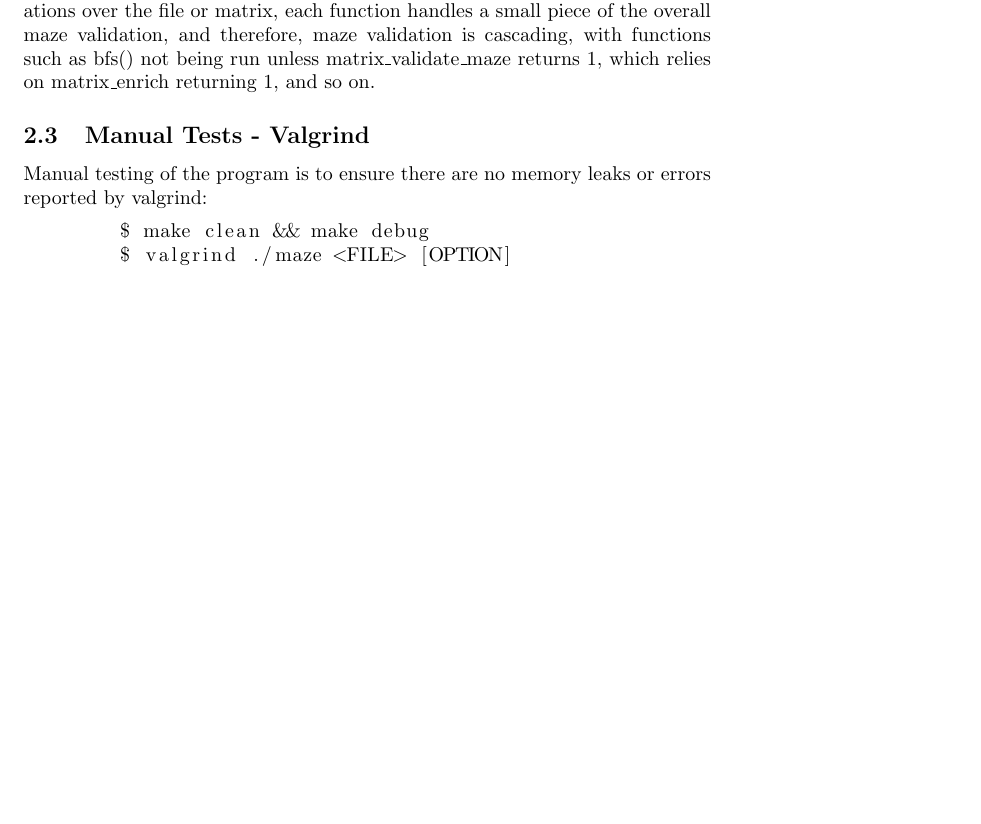
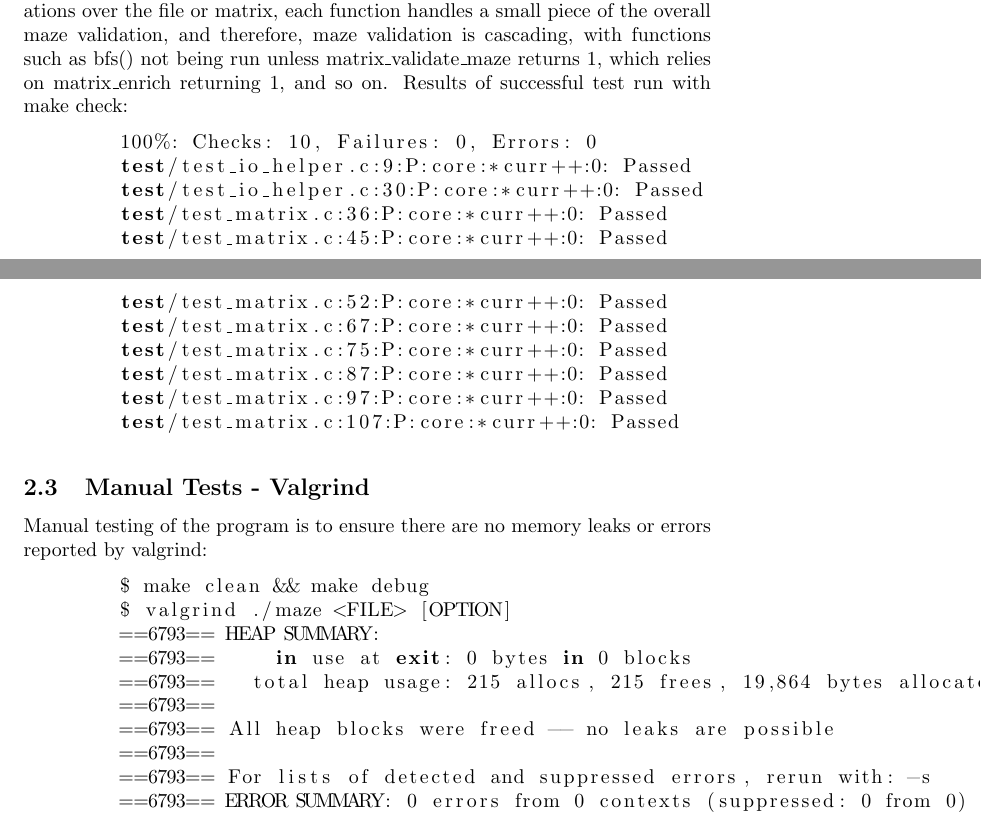
Before and after one commit to c-williams89/maze, a LaTeX document (doc/testplan.tex): part of page 2 of 2 before the commit and two parts of pages 2 and 3 of 3 after it, the two joined at a grey line, cut so that both start at the same text, the shorter picture padded with empty space. Compiled offline with pdfLaTeX.

Commit message:
Updated testplan with reports from valgrind and check.

```diff
--- a/doc/testplan.tex
+++ b/doc/testplan.tex
@@ -55,11 +55,34 @@ maze contains both automated and manual testing
         This tests the bfs() function with a maze in which there is no path between the start and end point, ensuring the return value is 0.
     \end{itemize}
     Because of the modular design of the program, and the attempt to reduce iterations over the file or matrix, each function handles a small piece of the overall maze validation, and therefore, maze validation is cascading, with functions such as bfs() not being run unless matrix\_validate\_maze returns 1, which relies on matrix\_enrich returning 1, and so on.
+    Results of successful test run with make check:
+    \begin{lstlisting}[language=bash]
+        100%: Checks: 10, Failures: 0, Errors: 0
+        test/test_io_helper.c:9:P:core:*curr++:0: Passed
+        test/test_io_helper.c:30:P:core:*curr++:0: Passed
+        test/test_matrix.c:36:P:core:*curr++:0: Passed
+        test/test_matrix.c:45:P:core:*curr++:0: Passed
+        test/test_matrix.c:52:P:core:*curr++:0: Passed
+        test/test_matrix.c:67:P:core:*curr++:0: Passed
+        test/test_matrix.c:75:P:core:*curr++:0: Passed
+        test/test_matrix.c:87:P:core:*curr++:0: Passed
+        test/test_matrix.c:97:P:core:*curr++:0: Passed
+        test/test_matrix.c:107:P:core:*curr++:0: Passed
+    \end{lstlisting}
 
     \subsection{Manual Tests - Valgrind}
     Manual testing of the program is to ensure there are no memory leaks or errors reported by valgrind:
         \begin{lstlisting}[language=bash]
         $ make clean && make debug
         $ valgrind ./maze <FILE> [OPTION]
+        ==6793== HEAP SUMMARY:
+        ==6793==     in use at exit: 0 bytes in 0 blocks
+        ==6793==   total heap usage: 215 allocs, 215 frees, 19,864 bytes allocated
+        ==6793==
+        ==6793== All heap blocks were freed -- no leaks are possible
+        ==6793==
+        ==6793== For lists of detected and suppressed errors, rerun with: -s
+        ==6793== ERROR SUMMARY: 0 errors from 0 contexts (suppressed: 0 from 0)
+
         \end{lstlisting}
 \end{document}
```
Also changed, not shown: doc/testplan.pdf.
